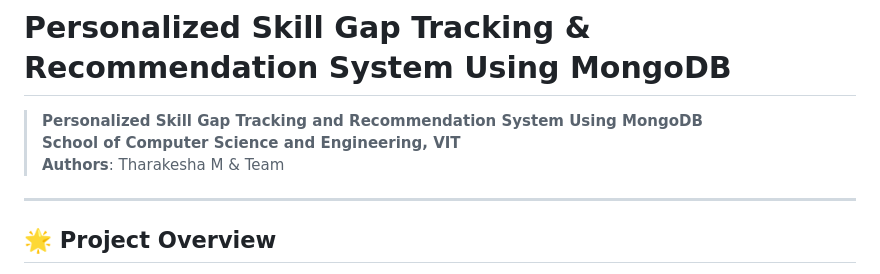
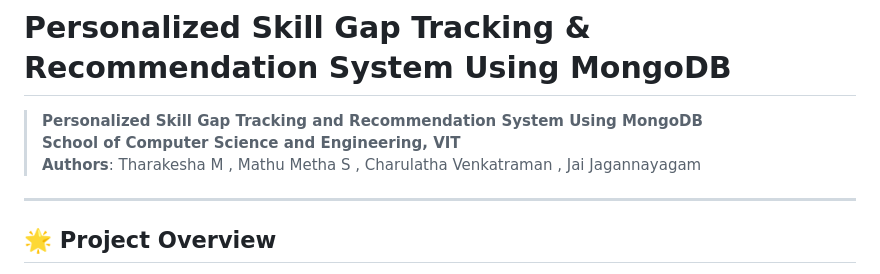
Before and after one commit to THARAKESHA/personalized-skill-gap-tracker, a Markdown page: README.md, the part around the change. Rendered like a GitHub page.

```diff
--- a/README.md
+++ b/README.md
@@ -2,7 +2,7 @@
 
 > **Personalized Skill Gap Tracking and Recommendation System Using MongoDB**
 > **School of Computer Science and Engineering, VIT**
-> **Authors**: Tharakesha M  & Team
+> **Authors**: Tharakesha M , Mathu Metha S , Charulatha Venkatraman , Jai Jagannayagam
 
 ---
 
```
